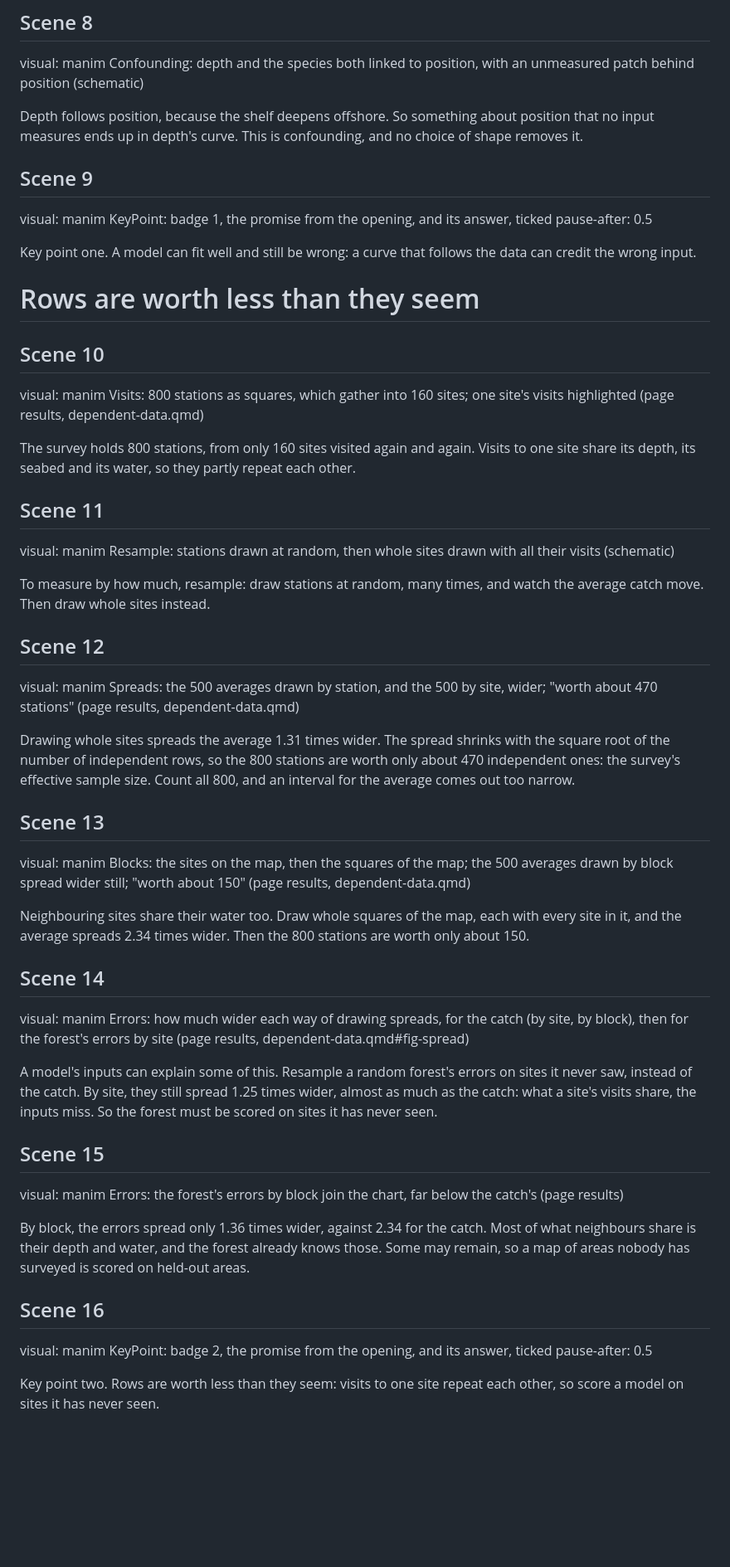
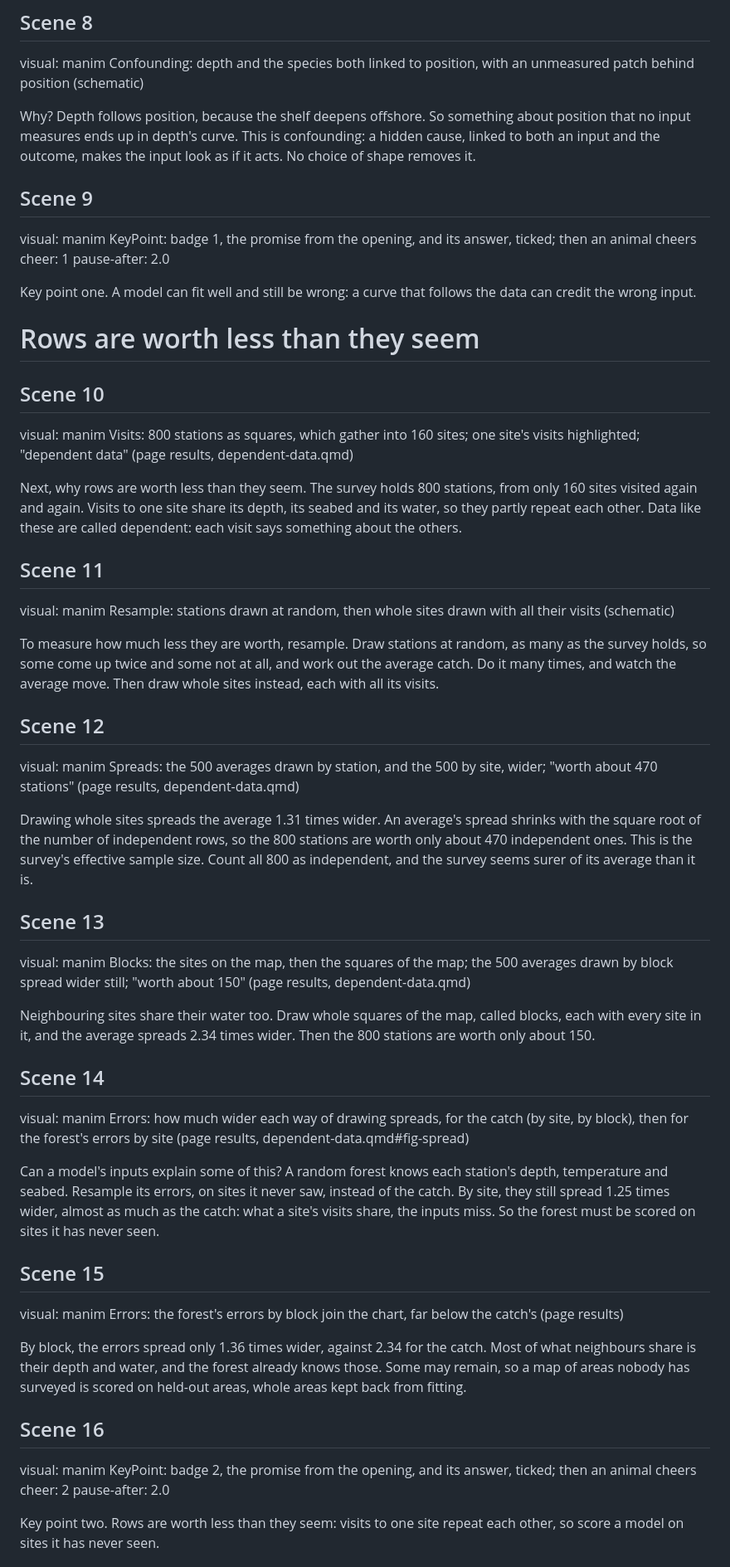
Before and after one commit to hi-digital-ml-ai/ml-basic, a Markdown page: _videos/06-assumptions-limitations/script.md, the part around one of its changes. Shown at 83% size. GitHub-like rendering; blank space fills up the shorter version.

Commit message:
Revise the Assumptions video script for beginners
Co-Authored-By: Claude Opus 5.5 (1M context) <noreply@anthropic.com>
Claude-Session: https://claude.ai/code/session_016ezErpkBH4UddzozFWHPPR

```diff
--- a/_videos/06-assumptions-limitations/script.md
+++ b/_videos/06-assumptions-limitations/script.md
@@ -78,13 +84,15 @@ from this curve would send the next survey to the wrong depth.
 ## Scene 8
 visual: manim Confounding: depth and the species both linked to position, with an unmeasured patch behind position (schematic)
 
-Depth follows position, because the shelf deepens offshore. So something about
-position that no input measures ends up in depth's curve. This is confounding, and no
-choice of shape removes it.
+Why? Depth follows position, because the shelf deepens offshore. So something about
+position that no input measures ends up in depth's curve. This is confounding: a
+hidden cause, linked to both an input and the outcome, makes the input look as if it
+acts. No choice of shape removes it.
 
 ## Scene 9
-visual: manim KeyPoint: badge 1, the promise from the opening, and its answer, ticked
-pause-after: 0.5
+visual: manim KeyPoint: badge 1, the promise from the opening, and its answer, ticked; then an animal cheers
+cheer: 1
+pause-after: 2.0
 
 Key point one. A model can fit well and still be wrong: a curve that follows the data
 can credit the wrong input.
@@ -92,50 +100,57 @@ can credit the wrong input.
 # Rows are worth less than they seem
 
 ## Scene 10
-visual: manim Visits: 800 stations as squares, which gather into 160 sites; one site's visits highlighted (page results, dependent-data.qmd)
+visual: manim Visits: 800 stations as squares, which gather into 160 sites; one site's visits highlighted; "dependent data" (page results, dependent-data.qmd)
 
-The survey holds 800 stations, from only 160 sites visited again and again. Visits to
-one site share its depth, its seabed and its water, so they partly repeat each other.
+Next, why rows are worth less than they seem. The survey holds 800 stations, from only
+160 sites visited again and again. Visits to one site share its depth, its seabed and
+its water, so they partly repeat each other. Data like these are called dependent:
+each visit says something about the others.
 
 ## Scene 11
 visual: manim Resample: stations drawn at random, then whole sites drawn with all their visits (schematic)
 
-To measure by how much, resample: draw stations at random, many times, and watch the
-average catch move. Then draw whole sites instead.
+To measure how much less they are worth, resample. Draw stations at random, as many as
+the survey holds, so some come up twice and some not at all, and work out the average
+catch. Do it many times, and watch the average move. Then draw whole sites instead,
+each with all its visits.
 
 ## Scene 12
 visual: manim Spreads: the 500 averages drawn by station, and the 500 by site, wider; "worth about 470 stations" (page results, dependent-data.qmd)
 
-Drawing whole sites spreads the average 1.31 times wider. The spread shrinks with the
-square root of the number of independent rows, so the 800 stations are worth only about
-470 independent ones: the survey's effective sample size. Count all 800, and an
-interval for the average comes out too narrow.
+Drawing whole sites spreads the average 1.31 times wider. An average's spread shrinks
+with the square root of the number of independent rows, so the 800 stations are worth
+only about 470 independent ones. This is the survey's effective sample size. Count all
+800 as independent, and the survey seems surer of its average than it is.
 
 ## Scene 13
 visual: manim Blocks: the sites on the map, then the squares of the map; the 500 averages drawn by block spread wider still; "worth about 150" (page results, dependent-data.qmd)
 
-Neighbouring sites share their water too. Draw whole squares of the map, each with
-every site in it, and the average spreads 2.34 times wider. Then the 800 stations are
-worth only about 150.
+Neighbouring sites share their water too. Draw whole squares of the map, called
+blocks, each with every site in it, and the average spreads 2.34 times wider. Then the
+800 stations are worth only about 150.
 
 ## Scene 14
 visual: manim Errors: how much wider each way of drawing spreads, for the catch (by site, by block), then for the forest's errors by site (page results, dependent-data.qmd#fig-spread)
 
-A model's inputs can explain some of this. Resample a random forest's errors on sites
-it never saw, instead of the catch. By site, they still spread 1.25 times wider, almost
-as much as the catch: what a site's visits share, the inputs miss. So the forest must be
-scored on sites it has never seen.
+Can a model's inputs explain some of this? A random forest knows each station's depth,
+temperature and seabed. Resample its errors, on sites it never saw, instead of the
+catch. By site, they still spread 1.25 times wider, almost as much as the catch: what a
+site's visits share, the inputs miss. So the forest must be scored on sites it has
+never seen.
 
 ## Scene 15
 visual: manim Errors: the forest's errors by block join the chart, far below the catch's (page results)
 
 By block, the errors spread only 1.36 times wider, against 2.34 for the catch. Most of
 what neighbours share is their depth and water, and the forest already knows those.
-Some may remain, so a map of areas nobody has surveyed is scored on held-out areas.
+Some may remain, so a map of areas nobody has surveyed is scored on held-out areas,
+whole areas kept back from fitting.
 
 ## Scene 16
-visual: manim KeyPoint: badge 2, the promise from the opening, and its answer, ticked
-pause-after: 0.5
+visual: manim KeyPoint: badge 2, the promise from the opening, and its answer, ticked; then an animal cheers
+cheer: 2
+pause-after: 2.0
 
 Key point two. Rows are worth less than they seem: visits to one site repeat each
 other, so score a model on sites it has never seen.
```
Also changed, not shown: other parts of _videos/06-assumptions-limitations/script.md (+51 -35 lines).
